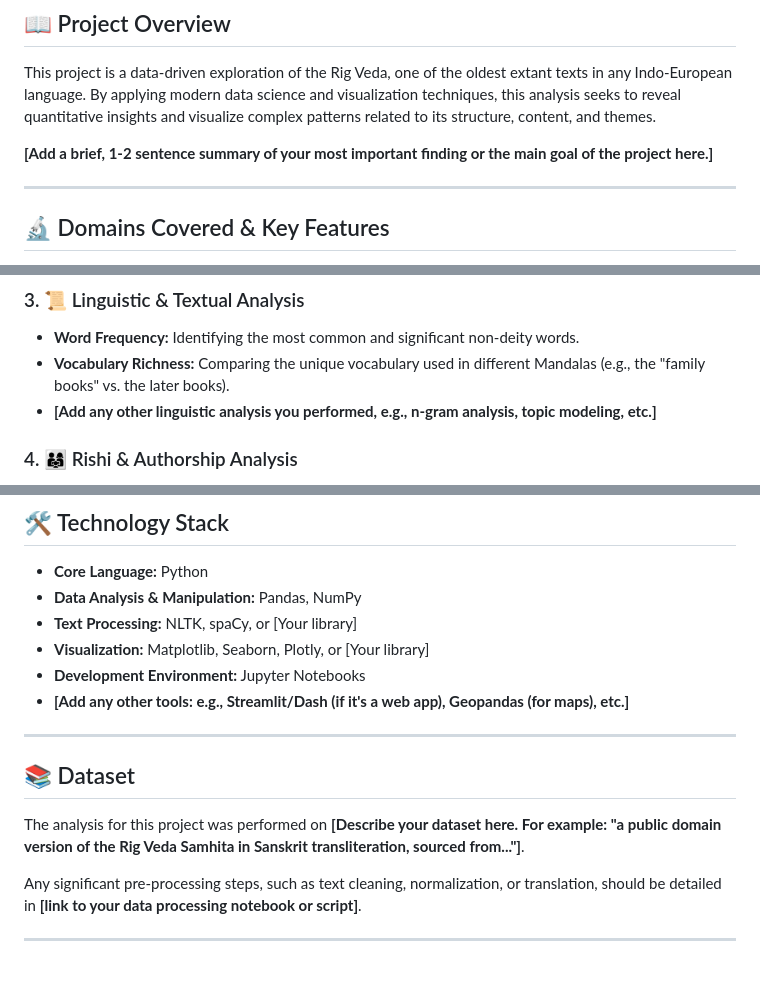
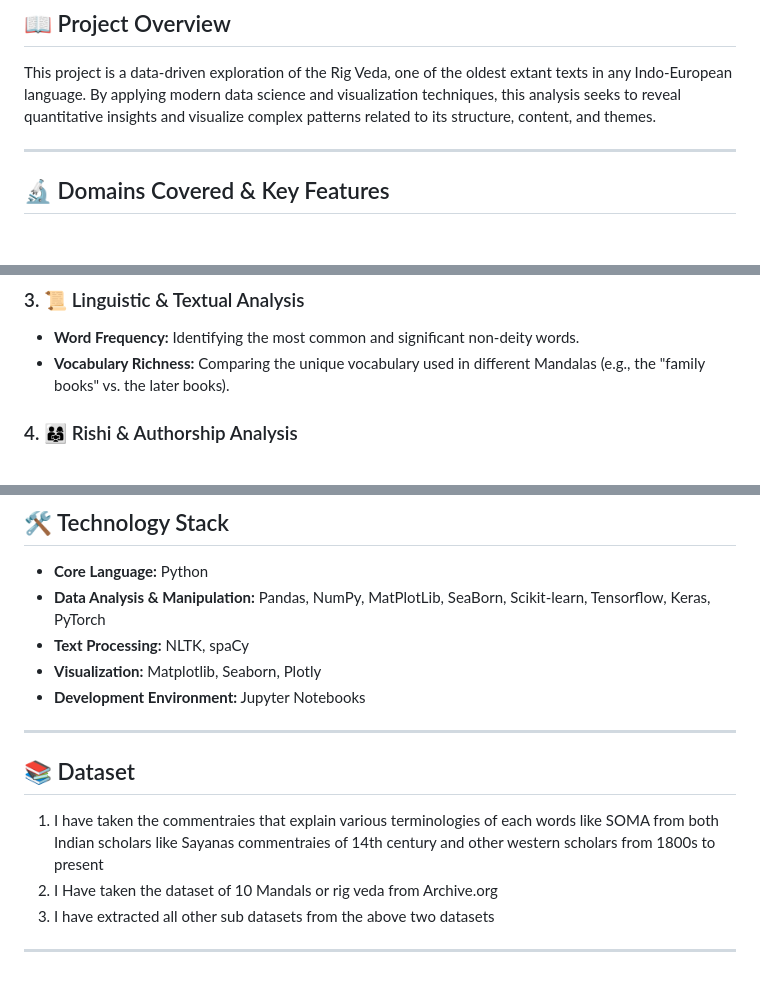
Before and after one commit to ramnerd/rig_veda_analysed, a Markdown page: README.md, 3 parts joined by grey strips. Drawn GitHub-style; blank space fills up the shorter version.

```diff
--- a/README.md
+++ b/README.md
@@ -9,8 +9,6 @@
 ## 📖 Project Overview
 
 This project is a data-driven exploration of the Rig Veda, one of the oldest extant texts in any Indo-European language. By applying modern data science and visualization techniques, this analysis seeks to reveal quantitative insights and visualize complex patterns related to its structure, content, and themes.
-
-**[Add a brief, 1-2 sentence summary of your most important finding or the main goal of the project here.]**
 
 ---
 
@@ -30,7 +28,7 @@ This analysis is built around several key domains of inquiry. **[Feel free to ad
 ### 3. 📜 Linguistic & Textual Analysis
 * **Word Frequency:** Identifying the most common and significant non-deity words.
 * **Vocabulary Richness:** Comparing the unique vocabulary used in different Mandalas (e.g., the "family books" vs. the later books).
-* **[Add any other linguistic analysis you performed, e.g., n-gram analysis, topic modeling, etc.]**
+
 
 ### 4. 👨‍👩‍👧 Rishi & Authorship Analysis
 * **Hymn Distribution:** Visualizing the distribution of hymns attributed to different Rishis (sages) and their families.
@@ -45,18 +43,16 @@ This analysis is built around several key domains of inquiry. **[Feel free to ad
 ## 🛠️ Technology Stack
 
 * **Core Language:** Python
-* **Data Analysis & Manipulation:** Pandas, NumPy
-* **Text Processing:** NLTK, spaCy, or [Your library]
-* **Visualization:** Matplotlib, Seaborn, Plotly, or [Your library]
+* **Data Analysis & Manipulation:** Pandas, NumPy, MatPlotLib, SeaBorn, Scikit-learn, Tensorflow, Keras, PyTorch
+* **Text Processing:** NLTK, spaCy
+* **Visualization:** Matplotlib, Seaborn, Plotly
 * **Development Environment:** Jupyter Notebooks
-* **[Add any other tools: e.g., Streamlit/Dash (if it's a web app), Geopandas (for maps), etc.]**
-
 ---
 
 ## 📚 Dataset
 
-The analysis for this project was performed on **[Describe your dataset here. For example: "a public domain version of the Rig Veda Samhita in Sanskrit transliteration, sourced from..."]**.
-
-Any significant pre-processing steps, such as text cleaning, normalization, or translation, should be detailed in **[link to your data processing notebook or script]**.
+1. I have taken the commentraies that explain various terminologies of each words like SOMA from both Indian scholars like Sayanas commentraies of 14th century and other western scholars from 1800s to present
+2. I Have taken the dataset of 10 Mandals or rig veda from Archive.org
+3. I have extracted all other sub datasets from the above two datasets
 
 ---
```
